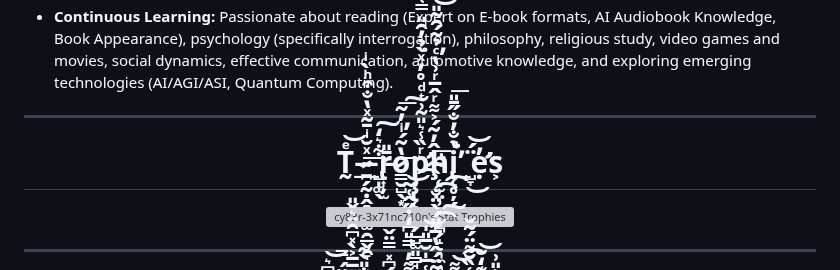
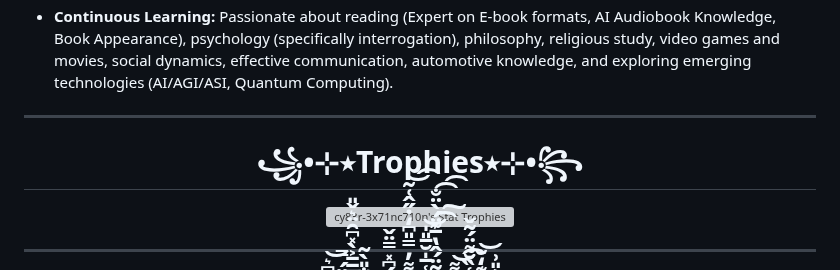
Before and after one commit to Epsilon0xCell/CY83R-Profile-Archive, a Markdown page: README.md, the part around the change. Rendered like a GitHub page; grey boxes are pictures that could not be loaded.

```diff
--- a/README.md
+++ b/README.md
@@ -121,7 +121,7 @@ I am an Apex Predator.
 
 ---
 
-<h1 align="center">T̰ͤ͝_̴̶̷̪̗̰̣̭̭̯͓͚̯̲̬̯̞ͯ̆ͥ̄̃ͯ̔̐͒ͪ̀ͥ͢_̺̩͚̖͋͛̒͠r̵̢͎̦̫̄̎o̷͇̮̺̖͙̫̥͔̔͂́ͥ̓̃̕͢͞͠p̷̡̧̢̨̛͇̬̲̗̲̺̫͈̳̘̘̼̙̮̫̠͎ͬ̏̾͛̎͂͗ͭͩ̊̓ͯ̀̉̓̑̎̿͑͂͘͡͡͠ḩ̵̴̵̨̫̤̹̝̺͔̪̗̝̠͉̼͉̥̝̗̖̝̂̓͂́͐͌ͬ̂̅ͬ͗̔ͨ̉͂́̑̃̎̕͟͝ͅi̢̨̥̦̗̫͔͙̔̐̓̐̋̄̎̕͘̚͞_̺̞̈́͜͝ẹ̛̓s͕</h1>
+<h1 align="center">꧁•⊹٭Trophies٭⊹•꧂</h1>
 <p align="center">
   <a href="https://github.com/ryo-ma/github-profile-trophy">
     <img src="https://hacked-github-stat-trophies.vercel.app/?username=cy83r-3x71nc710n&column=4&rank=SECRET,SSS,SS,S,AAA,AA,A&theme=dracula&margin-w=18&margin-h=10" alt="cy83r-3x71nc710n's Stat Trophies">
```
